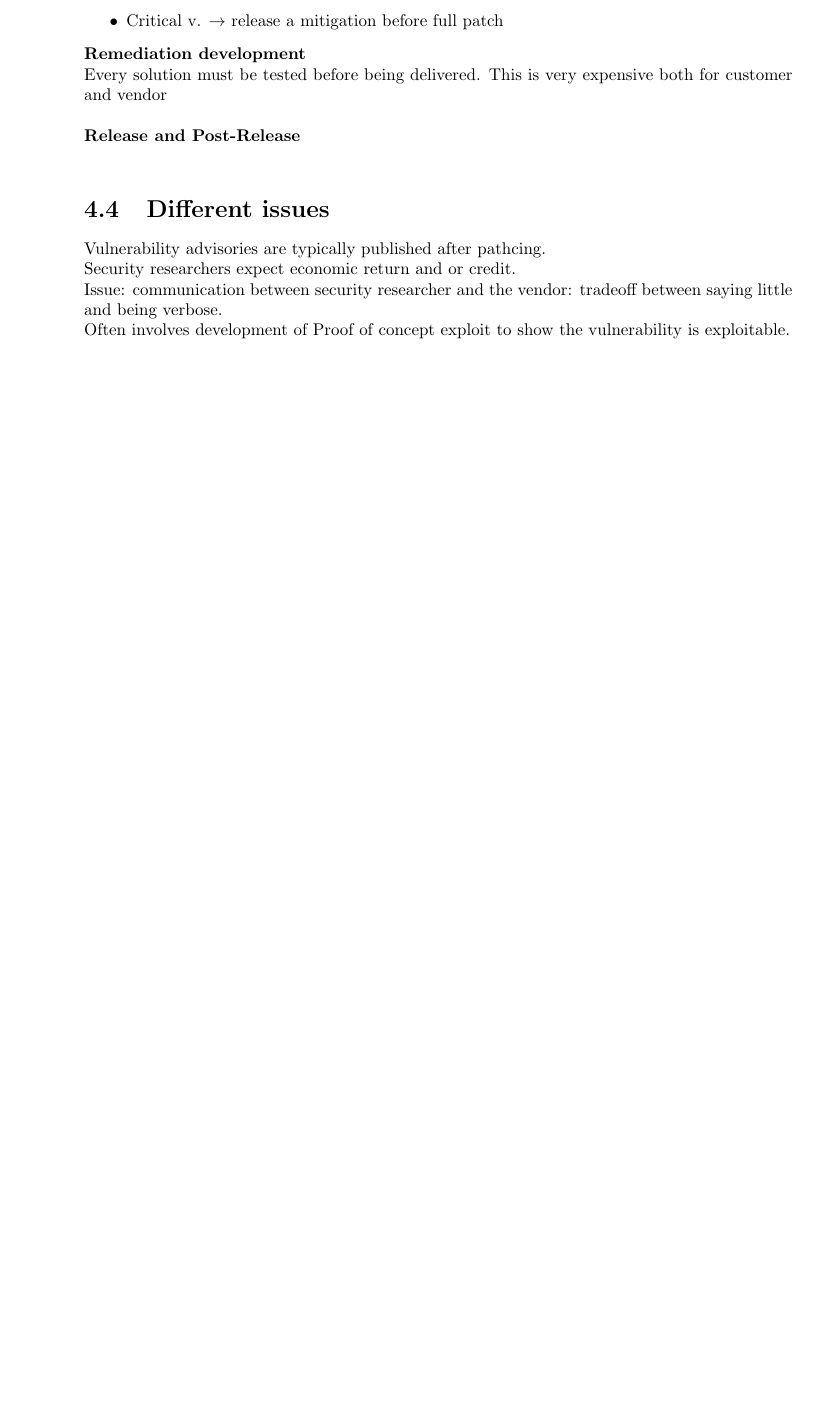
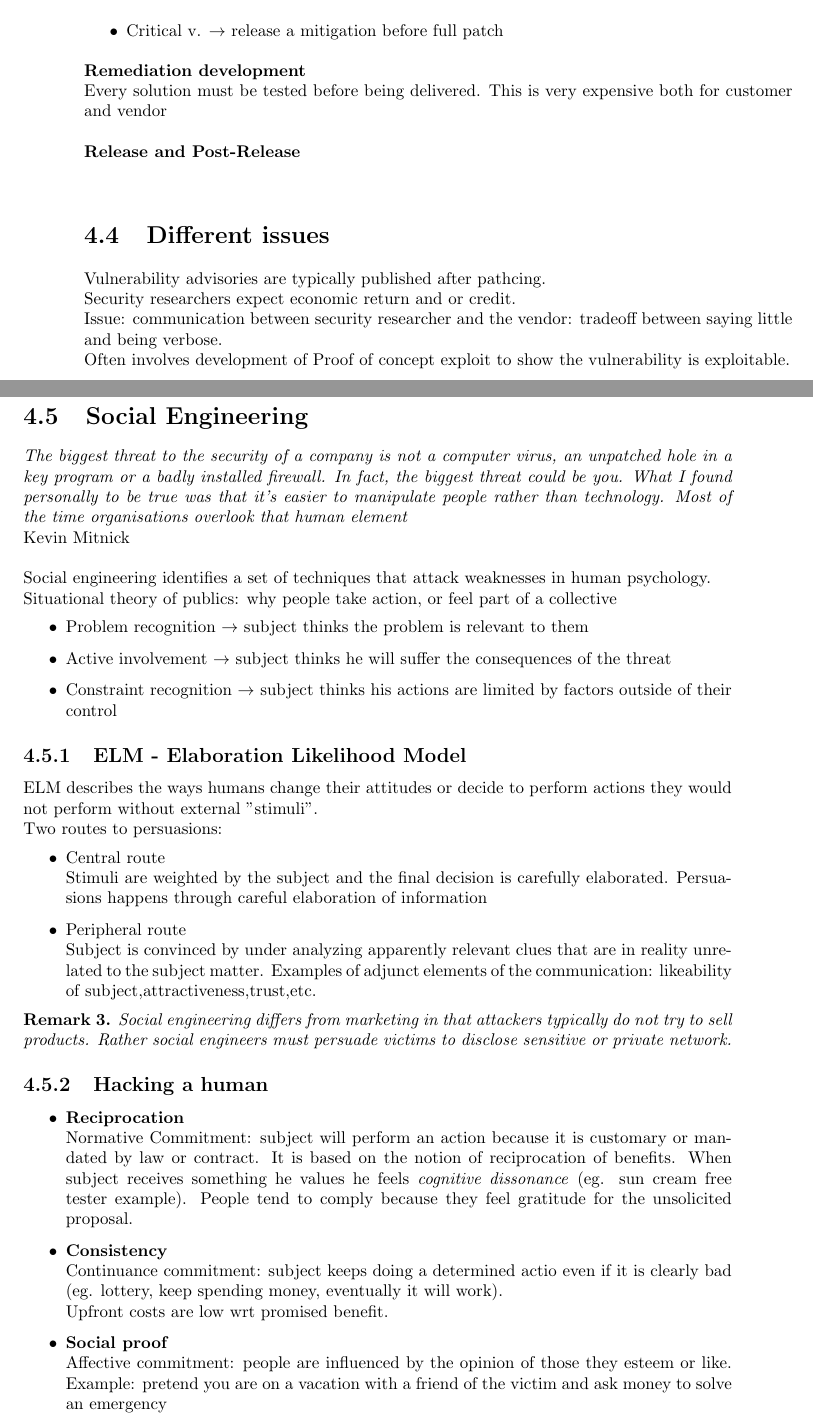
Before and after one commit to nicolo-fornari/Cryptography-notes, a LaTeX thesis (Network security/network security.tex): part of page 22 of 22 before the commit and two parts of pages 22 and 23 of 24 after it, the two joined at a grey line, cut so that both start at the same text, the shorter picture padded with empty space. Compiled offline with pdfLaTeX.

Commit message:
social engineering

```diff
--- a/Network security/network security.tex
+++ b/Network security/network security.tex
@@ -334,5 +334,41 @@ Vulnerability advisories are typically published after pathcing.\\
 Security researchers expect economic return and or credit.\\
 Issue: communication between security researcher and the vendor: tradeoff between saying little and being verbose.\\
 Often involves development of Proof of concept exploit to show the vulnerability is exploitable.
-
-
+\section{Social Engineering}
+\textit{The biggest threat to the security of a company is
+not a computer virus, an unpatched hole in a key
+program or a badly installed firewall. In fact, the
+biggest threat could be you. What I found personally
+to be true was that it's easier to manipulate  people
+rather than technology. Most of the time
+organisations overlook that human element}\\
+Kevin Mitnick\\\\
+Social engineering identifies a set of techniques that attack weaknesses in human psychology.\\
+Situational theory of publics: why people take action, or feel part of a collective
+\begin{itemize}
+\item Problem recognition $\to$ subject thinks the problem is relevant to them
+\item Active involvement $\to$ subject thinks he will suffer the consequences of the threat
+\item Constraint recognition $\to$ subject thinks his actions are limited by factors outside of their control
+\end{itemize}
+\subsection{ELM - Elaboration Likelihood Model}
+ELM describes the ways humans change their attitudes or decide to perform actions they would not perform without external "stimuli".\\
+Two routes to persuasions:
+\begin{itemize}
+\item Central route\\
+Stimuli are weighted by the subject and the final decision is carefully elaborated. Persuasions happens through careful elaboration of information
+\item Peripheral route\\
+Subject is convinced by under analyzing apparently relevant clues that are in reality unrelated to the subject matter. Examples of adjunct elements of the communication: likeability of subject,attractiveness,trust,etc.
+\end{itemize}
+\begin{remark}
+Social engineering differs from marketing in that attackers typically do not try to sell products. Rather social engineers must persuade victims to disclose sensitive or private network.
+\end{remark}
+\subsection{Hacking a human}
+\begin{itemize}
+\item \textbf{Reciprocation}\\
+Normative Commitment: subject will perform an action because it is customary or mandated by law or contract. It is based on the notion of reciprocation of benefits. When subject receives something he values he feels \emph{cognitive dissonance} (eg. sun cream free tester example). People tend to comply because they feel gratitude for the unsolicited proposal.
+\item \textbf{Consistency}\\
+Continuance commitment: subject keeps doing a determined actio even if it is clearly bad (eg. lottery, keep spending money, eventually it will work).\\
+Upfront costs are low wrt promised benefit.
+\item \textbf{Social proof}\\
+Affective commitment: people are influenced by the opinion of those they esteem or like. Example: pretend you are on a vacation with a friend of the victim and ask money to solve an emergency
+\item \textbf{Likeability}\\
```
Also changed, not shown: Network security/network security.tex (36 more changed lines).
